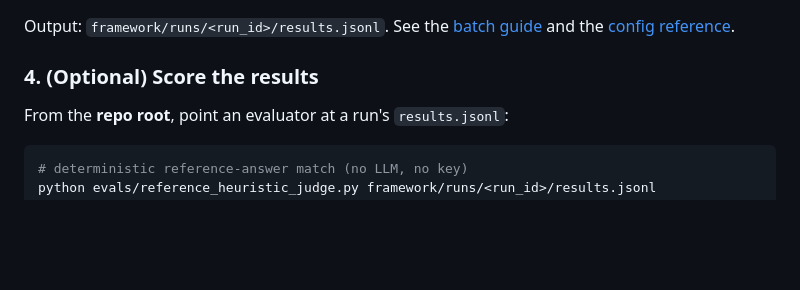
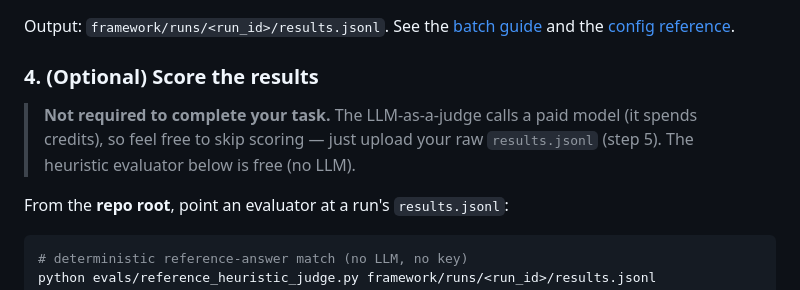
Before and after one commit to divaspoudel0/riddle-analysis-task, a Markdown page: README.md, the part around the change. GitHub-like rendering; blank space fills up the shorter version.

Commit message:
docs(v0): note scoring is optional (LLM judge spends credits)
Co-Authored-By: Claude Opus 4.8 (1M context) <noreply@anthropic.com>

````diff
--- a/README.md
+++ b/README.md
@@ -93,6 +93,10 @@ Output: `framework/runs/<run_id>/results.jsonl`. See the
 
 ### 4. (Optional) Score the results
 
+> **Not required to complete your task.** The LLM-as-a-judge calls a paid model
+> (it spends credits), so feel free to skip scoring — just upload your raw
+> `results.jsonl` (step 5). The heuristic evaluator below is free (no LLM).
+
 From the **repo root**, point an evaluator at a run's `results.jsonl`:
 
 ```bash
````
